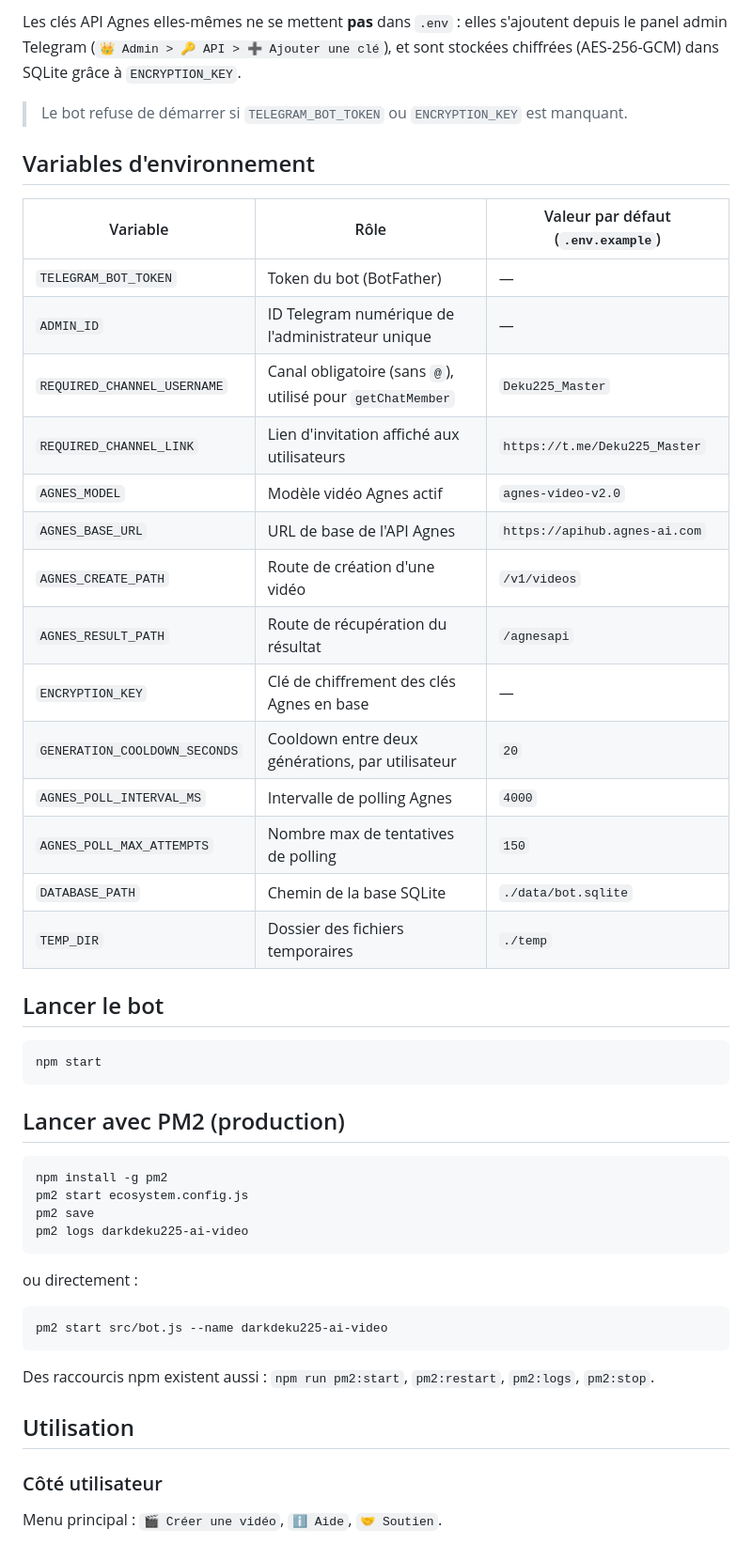
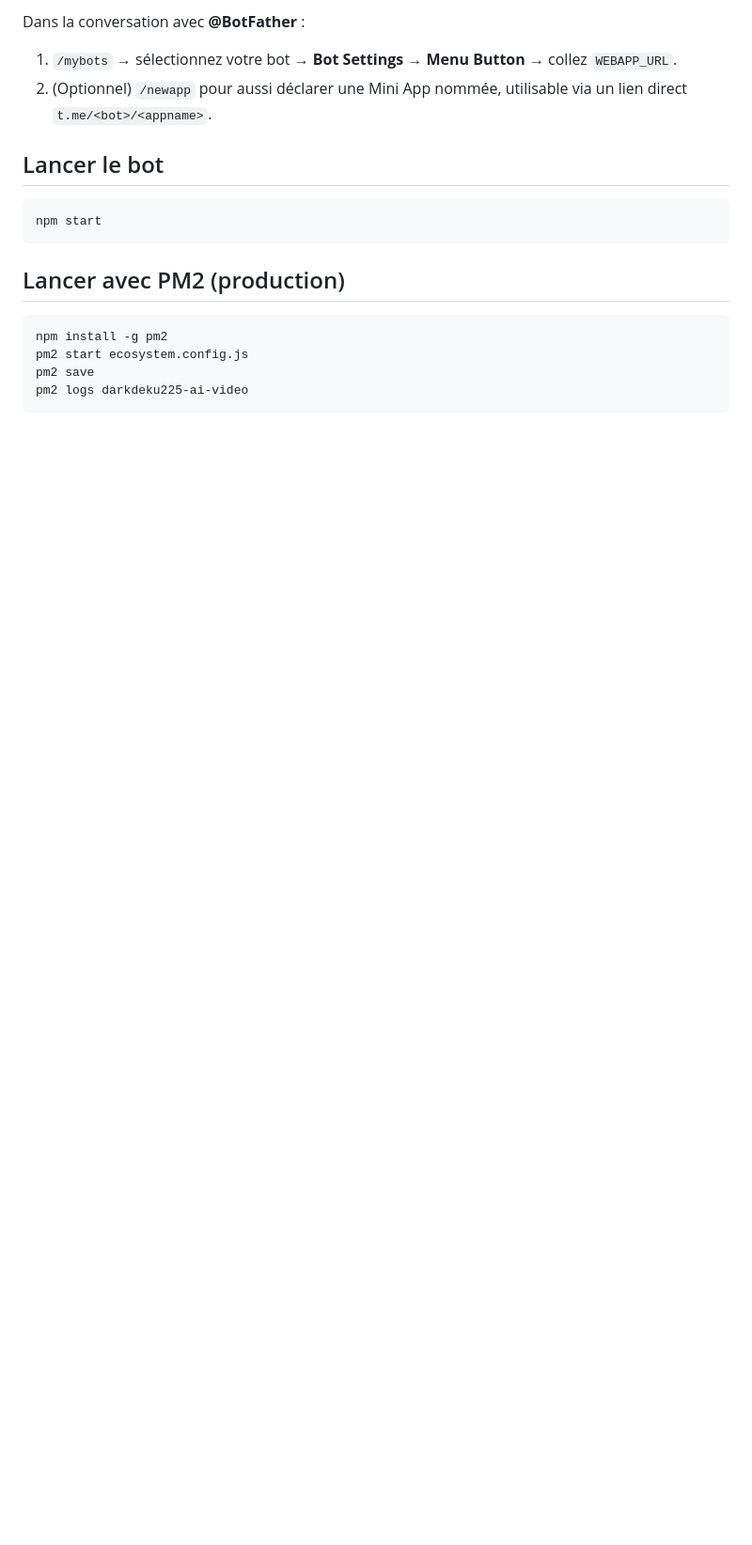
Before and after one commit to Deku0019523f/darkdeku225-ai-video, a Markdown page: README.md, the part around one of its changes. Shown at 94% size. Rendered like a GitHub page; blank space fills up the shorter version.

````diff
--- a/README.md
+++ b/README.md
@@ -52,28 +73,7 @@ openssl rand -hex 32
 
-Les clés API Agnes elles-mêmes ne se mettent **pas** dans `.env` : elles s'ajoutent depuis le
-panel admin Telegram (`👑 Admin > 🔑 API > ➕ Ajouter une clé`), et sont stockées chiffrées
-(AES-256-GCM) dans SQLite grâce à `ENCRYPTION_KEY`.
-
-> Le bot refuse de démarrer si `TELEGRAM_BOT_TOKEN` ou `ENCRYPTION_KEY` est manquant.
-
-## Variables d'environnement
-
-| Variable | Rôle | Valeur par défaut (`.env.example`) |
-| --- | --- | --- |
-| `TELEGRAM_BOT_TOKEN` | Token du bot (BotFather) | — |
-| `ADMIN_ID` | ID Telegram numérique de l'administrateur unique | — |
-| `REQUIRED_CHANNEL_USERNAME` | Canal obligatoire (sans `@`), utilisé pour `getChatMember` | `Deku225_Master` |
-| `REQUIRED_CHANNEL_LINK` | Lien d'invitation affiché aux utilisateurs | `https://t.me/Deku225_Master` |
-| `AGNES_MODEL` | Modèle vidéo Agnes actif | `agnes-video-v2.0` |
-| `AGNES_BASE_URL` | URL de base de l'API Agnes | `https://apihub.agnes-ai.com` |
-| `AGNES_CREATE_PATH` | Route de création d'une vidéo | `/v1/videos` |
-| `AGNES_RESULT_PATH` | Route de récupération du résultat | `/agnesapi` |
-| `ENCRYPTION_KEY` | Clé de chiffrement des clés Agnes en base | — |
-| `GENERATION_COOLDOWN_SECONDS` | Cooldown entre deux générations, par utilisateur | `20` |
-| `AGNES_POLL_INTERVAL_MS` | Intervalle de polling Agnes | `4000` |
-| `AGNES_POLL_MAX_ATTEMPTS` | Nombre max de tentatives de polling | `150` |
-| `DATABASE_PATH` | Chemin de la base SQLite | `./data/bot.sqlite` |
-| `TEMP_DIR` | Dossier des fichiers temporaires | `./temp` |
+Dans la conversation avec **@BotFather** :
+1. `/mybots` → sélectionnez votre bot → **Bot Settings** → **Menu Button** → collez `WEBAPP_URL`.
+2. (Optionnel) `/newapp` pour aussi déclarer une Mini App nommée, utilisable via un lien direct `t.me/<bot>/<appname>`.
 
 ## Lancer le bot
 
@@ -90,17 +90,3 @@ pm2 save
 pm2 logs darkdeku225-ai-video
 ```
 
-ou directement :
-
-```bash
-pm2 start src/bot.js --name darkdeku225-ai-video
-```
-
-Des raccourcis npm existent aussi : `npm run pm2:start`, `pm2:restart`, `pm2:logs`, `pm2:stop`.
-
-## Utilisation
-
-### Côté utilisateur
-
-Menu principal : `🎬 Créer une vidéo`, `ℹ️ Aide`, `🤝 Soutien`.
-
````
Also changed, not shown: other parts of README.md (+84 -97 lines).
